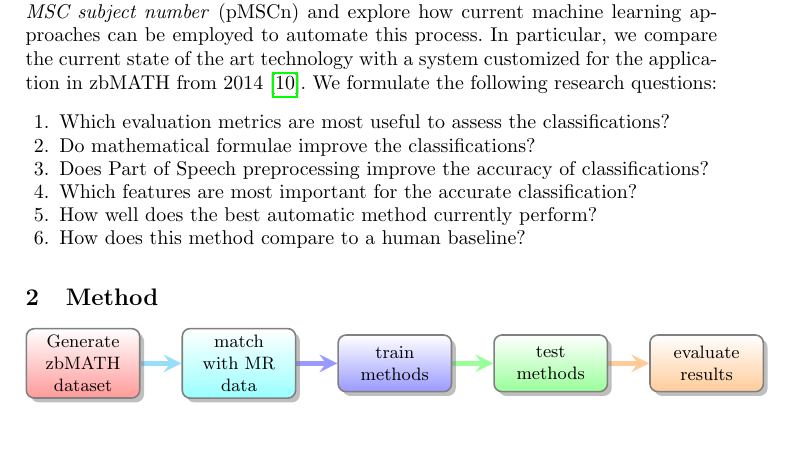
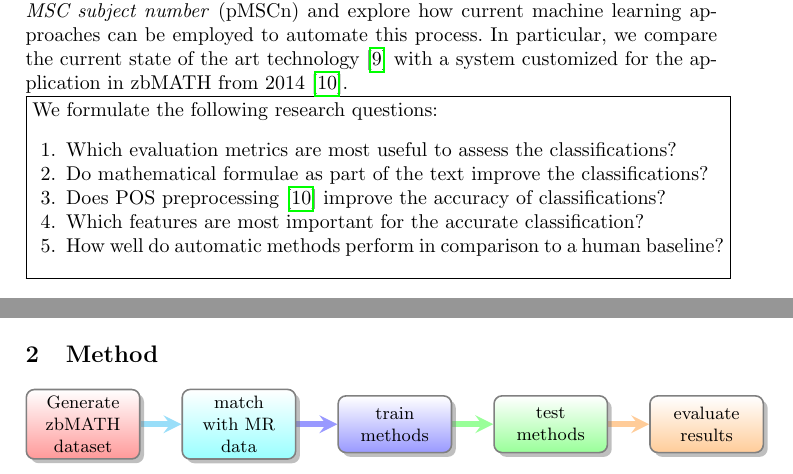
Before and after one commit to gipplab/20CicmAutoMsc, a LaTeX paper (llncs.tex, which reads mainmatter.tex): part of page 2 of 11 before the commit and two parts of pages 2 and 3 of 11 after it, the two joined at a grey line, cut so that both start at the same text, the shorter picture padded with empty space. Compiled offline with pdfLaTeX.

Commit message:
Rephrase research questions

```diff
--- a/mainmatter.tex
+++ b/mainmatter.tex
@@ -25,24 +25,23 @@ In their experiments they evaluate numerous machine learning methods extending~\
 
 
 In this paper, we focus on the coarse-grained classification of the \emph{primary MSC subject number} (pMSCn) and explore how current machine learning approaches can be employed to automate this process.
-In particular, we compare the current state of the art technology with a system customized for the application in zbMATH from 2014~\cite{SchonebergS14}.
+In particular, we compare the current state of the art technology~\cite{Scharpf2020} with a system customized for the application in zbMATH from 2014~\cite{SchonebergS14}.\\
+%
+\noindent\fbox{\parbox{\textwidth}{%
 We formulate the following research questions:
-
 \begin{enumerate}
   \def\labelenumi{\arabic{enumi}.}
   \item
-  Which evaluation metrics are most useful to assess the classifications?
+  Which evaluation metrics are most useful to assess the classifications? %Does the micro-averaged-$F_1$-score adequately describe the performance for the pMSCn task?
   \item
-  Do mathematical formulae improve the classifications?
+  Do mathematical formulae as part of the text improve the classifications?
   \item
-  Does Part of Speech preprocessing improve the accuracy of classifications?
+  Does POS preprocessing~\cite{SchonebergS14} improve the accuracy of classifications?
   \item
   Which features are most important for the accurate classification?
   \item
-  How well does the best automatic method currently perform?
-  \item
-  How does this method compare to a human baseline?
-\end{enumerate}
+  How well do automatic methods perform in comparison to a human baseline?
+\end{enumerate}}}
 
 \section{Method}\label{sec:method}
 \smartdiagramset{back arrow disabled=true}
```
